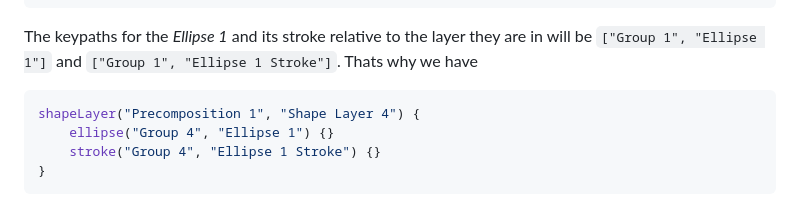
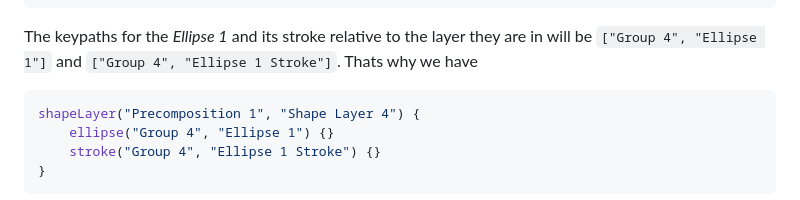
Before and after one commit to alexzhirkevich/compottie, a Markdown page: dynamic_properties.md, the part around the change. Drawn GitHub-style.

````diff
--- a/dynamic_properties.md
+++ b/dynamic_properties.md
@@ -107,7 +107,7 @@ Now when we found the shape layer, let's have a look on it's shapes. The structu
 }
 ```
 
-The keypaths for the *Ellipse 1* and its stroke relative to the layer they are in will be `["Group 1", "Ellipse 1"]` and `["Group 1", "Ellipse 1 Stroke"]`.
+The keypaths for the *Ellipse 1* and its stroke relative to the layer they are in will be `["Group 4", "Ellipse 1"]` and `["Group 4", "Ellipse 1 Stroke"]`.
 Thats why we have
 
 ```kotlin
````
